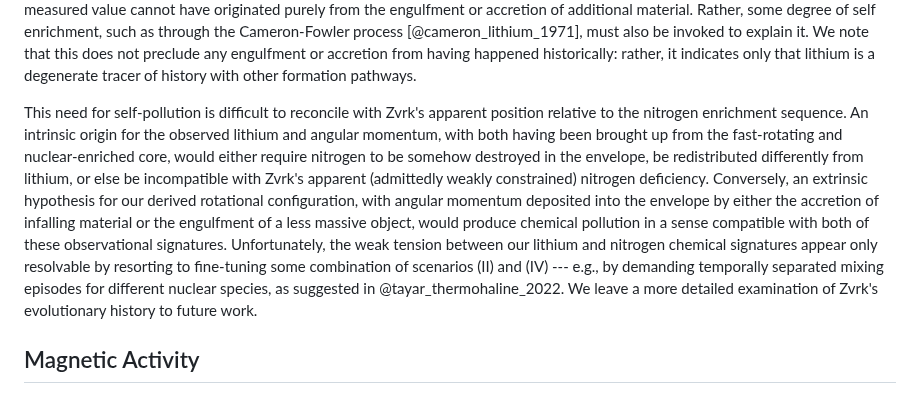
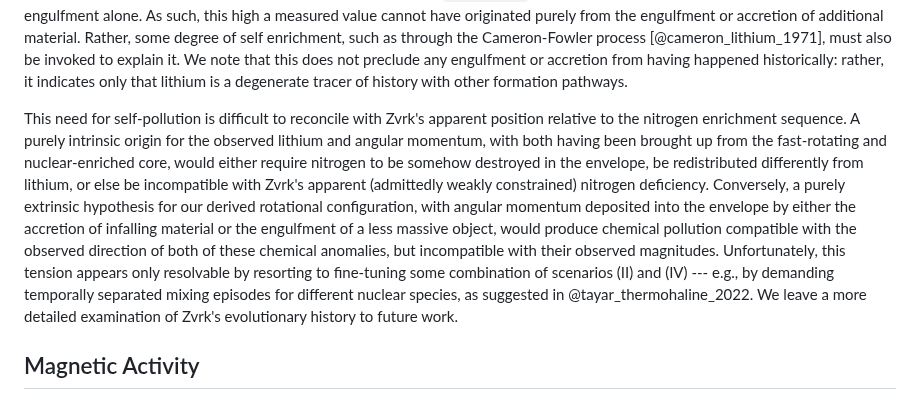
Before and after one commit to darthoctopus/zvrk, a Markdown page: Writeup/zvrk.md, the part around the change. Rendered like a GitHub page; some formulas as TeX source.

Commit message:
improve phrasing

```diff
--- a/Writeup/zvrk.md
+++ b/Writeup/zvrk.md
@@ -327,7 +327,7 @@ Another possible scenario is that the planet was originally at a much wider sepa
 
 Zvrk's convective envelope is so massive (of order $10^{33}\ \mathrm{g}$) that no companion masses consistent with the rotational signature will be capable of producing the near-meteoritic A(Li) implied by its deep lithium absorption feature. More specifically, Zvrk would have had to ingest the lithium supply of $\sim10^3$ gas giants to generate this chemical signature from engulfment alone. As such, this high a measured value cannot have originated purely from the engulfment or accretion of additional material. Rather, some degree of self enrichment, such as through the Cameron-Fowler process [@cameron_lithium_1971], must also be invoked to explain it. We note that this does not preclude any engulfment or accretion from having happened historically: rather, it indicates only that lithium is a degenerate tracer of history with other formation pathways.
 
-This need for self-pollution is difficult to reconcile with Zvrk's apparent position relative to the nitrogen enrichment sequence. An intrinsic origin for the observed lithium and angular momentum, with both having been brought up from the fast-rotating and nuclear-enriched core, would either require nitrogen to be somehow destroyed in the envelope, be redistributed differently from lithium, or else be incompatible with Zvrk's apparent (admittedly weakly constrained) nitrogen deficiency. Conversely, an extrinsic hypothesis for our derived rotational configuration, with angular momentum deposited into the envelope by either the accretion of infalling material or the engulfment of a less massive object, would produce chemical pollution in a sense compatible with both of these observational signatures. Unfortunately, the weak tension between our lithium and nitrogen chemical signatures appear only resolvable by resorting to fine-tuning some combination of scenarios (II) and (IV) --- e.g., by demanding temporally separated mixing episodes for different nuclear species, as suggested in @tayar_thermohaline_2022. We leave a more detailed examination of Zvrk's evolutionary history to future work.
+This need for self-pollution is difficult to reconcile with Zvrk's apparent position relative to the nitrogen enrichment sequence. A purely intrinsic origin for the observed lithium and angular momentum, with both having been brought up from the fast-rotating and nuclear-enriched core, would either require nitrogen to be somehow destroyed in the envelope, be redistributed differently from lithium, or else be incompatible with Zvrk's apparent (admittedly weakly constrained) nitrogen deficiency. Conversely, a purely extrinsic hypothesis for our derived rotational configuration, with angular momentum deposited into the envelope by either the accretion of infalling material or the engulfment of a less massive object, would produce chemical pollution compatible with the observed direction of both of these chemical anomalies, but incompatible with their observed magnitudes. Unfortunately, this tension appears only resolvable by resorting to fine-tuning some combination of scenarios (II) and (IV) --- e.g., by demanding temporally separated mixing episodes for different nuclear species, as suggested in @tayar_thermohaline_2022. We leave a more detailed examination of Zvrk's evolutionary history to future work.
 
 ## Magnetic Activity
 
```
